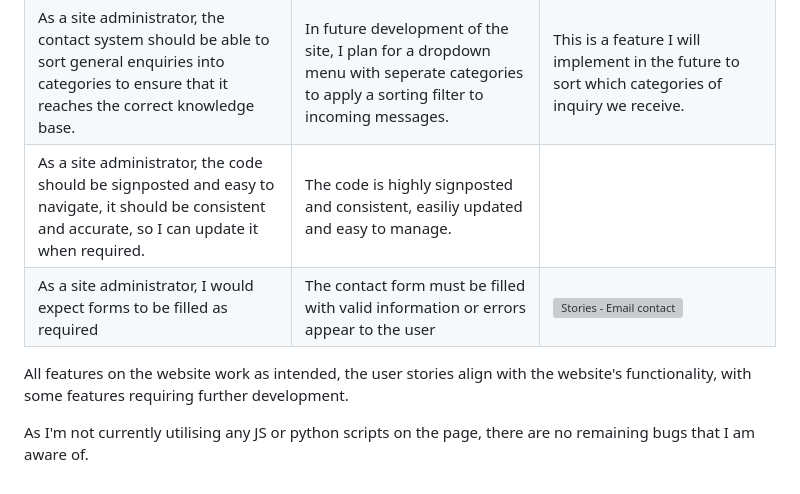
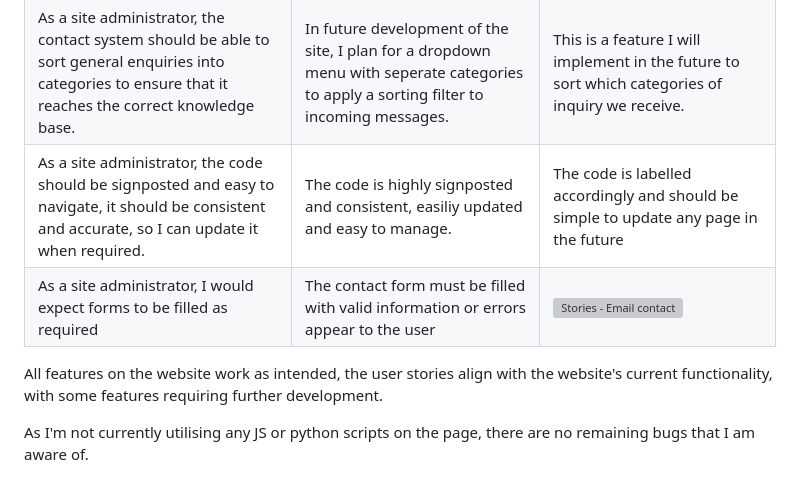
Before and after one commit to rhysbobbett/heartenhorticulture, a Markdown page: TESTING.md, the part around the change. Rendered like a GitHub page; grey boxes are pictures that could not be loaded.

Commit message:
Check layout, spelling, grammar

```diff
--- a/TESTING.md
+++ b/TESTING.md
@@ -248,9 +248,9 @@ User story | Site functionality | Screenshot/Notes
 | --- | --- | --- |
 As a site administrator, the pages should be easily manageable | The html is labelled accordingly, and each gallery item is labelled to easily locate for future updates. | ![Stories - Services](/documentation/stories_servicescode.PNG) |
 As a site administrator, the contact system should be able to sort general enquiries into categories to ensure that it reaches the correct knowledge base. | In future development of the site, I plan for a dropdown menu with seperate categories to apply a sorting filter to incoming messages. | This is a feature I will implement in the future to sort which categories of inquiry we receive. |
-As a site administrator, the code should be signposted and easy to navigate, it should be consistent and accurate, so I can update it when required. | The code is highly signposted and consistent, easiliy updated and easy to manage. | |
+As a site administrator, the code should be signposted and easy to navigate, it should be consistent and accurate, so I can update it when required. | The code is highly signposted and consistent, easiliy updated and easy to manage. | The code is labelled accordingly and should be simple to update any page in the future |
 As a site administrator, I would expect forms to be filled as required | The contact form must be filled with valid information or errors appear to the user | ![Stories - Email contact](/documentation/stories_contactemail.png) |
 
-All features on the website work as intended, the user stories align with the website's functionality, with some features requiring further development.
+All features on the website work as intended, the user stories align with the website's current functionality, with some features requiring further development.
 
 As I'm not currently utilising any JS or python scripts on the page, there are no remaining bugs that I am aware of.
```
Also changed, not shown: README.md (+1 -0 lines).
